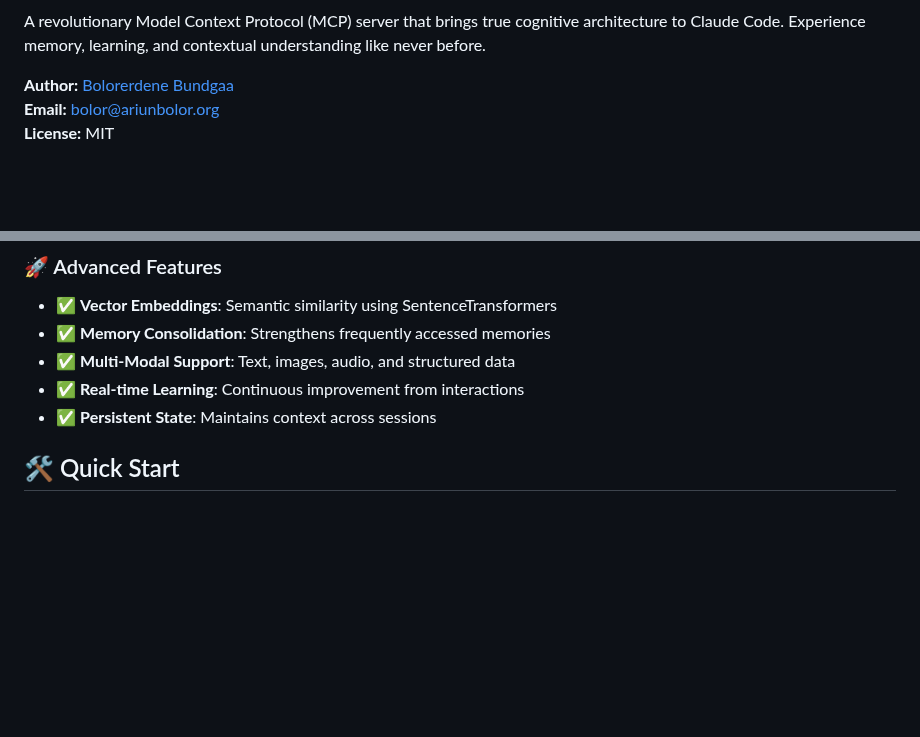
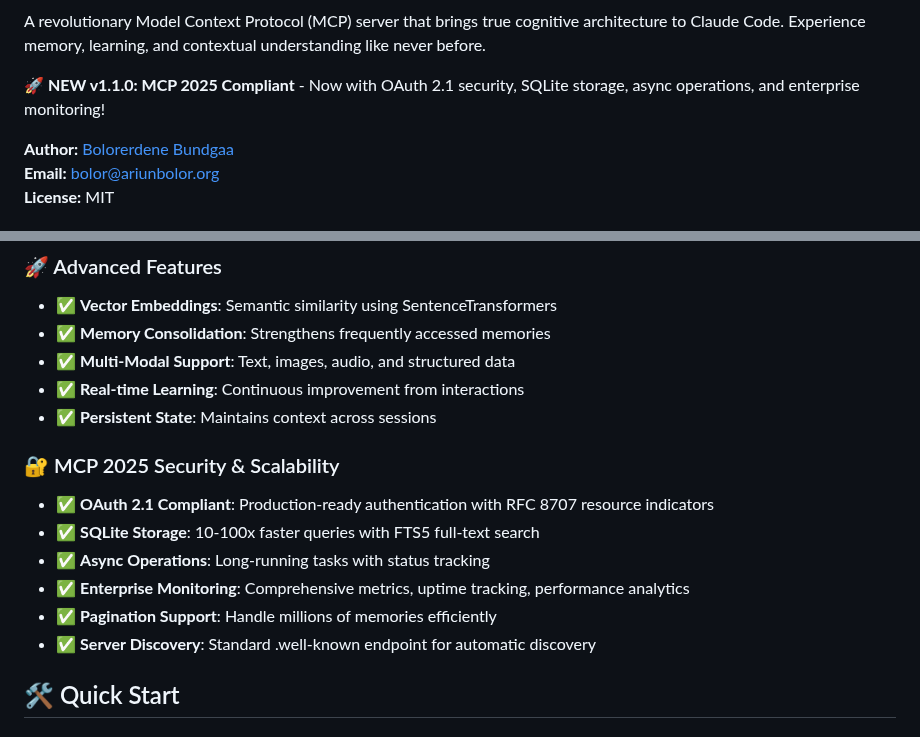
Before and after one commit to photoxpedia/bolor-brain-mcp, a Markdown page: README.md, 2 parts joined by grey strips. GitHub-like rendering; blank space fills up the shorter version.

```diff
--- a/README.md
+++ b/README.md
@@ -6,5 +9,7 @@
 
 A revolutionary Model Context Protocol (MCP) server that brings true cognitive architecture to Claude Code. Experience memory, learning, and contextual understanding like never before.
+
+**🚀 NEW v1.1.0: MCP 2025 Compliant** - Now with OAuth 2.1 security, SQLite storage, async operations, and enterprise monitoring!
 
 **Author:** [Bolorerdene Bundgaa](https://bolor.me)
 **Email:** bolor@ariunbolor.org
@@ -26,6 +31,14 @@ Bolor Brain MCP isn't just another tool—it's the first **cognitive architectur
 - ✅ **Multi-Modal Support**: Text, images, audio, and structured data
 - ✅ **Real-time Learning**: Continuous improvement from interactions
 - ✅ **Persistent State**: Maintains context across sessions
+
+### 🔐 MCP 2025 Security & Scalability
+- ✅ **OAuth 2.1 Compliant**: Production-ready authentication with RFC 8707 resource indicators
+- ✅ **SQLite Storage**: 10-100x faster queries with FTS5 full-text search
+- ✅ **Async Operations**: Long-running tasks with status tracking
+- ✅ **Enterprise Monitoring**: Comprehensive metrics, uptime tracking, performance analytics
+- ✅ **Pagination Support**: Handle millions of memories efficiently
+- ✅ **Server Discovery**: Standard .well-known endpoint for automatic discovery
 
 ## 🛠️ Quick Start
 
```
Also changed, not shown: other parts of README.md (+3 -0 lines), MCP_REGISTRY_SUBMISSION.md (added, +174 -0 lines), RELEASE_NOTES_v1.1.0.md (added, +139 -0 lines).
